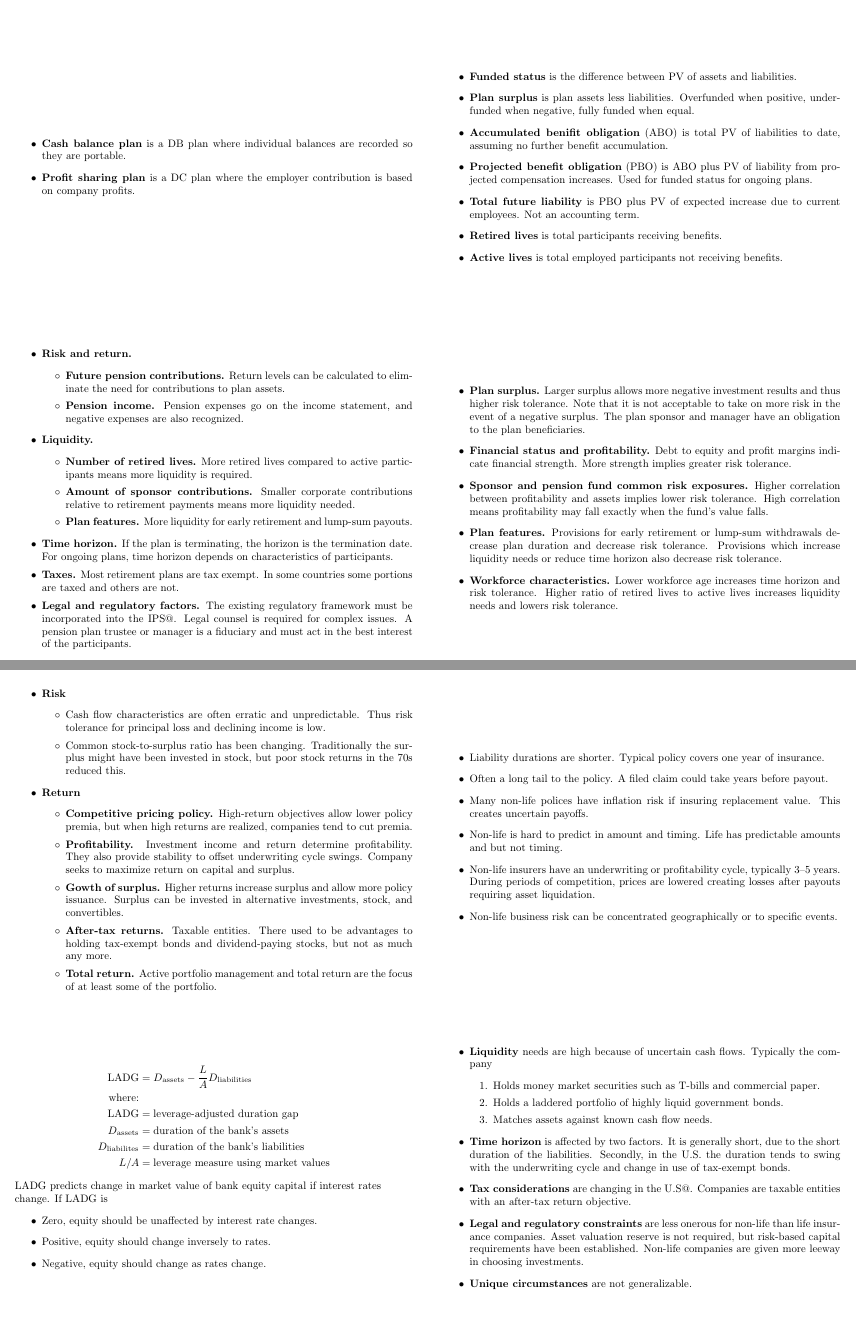
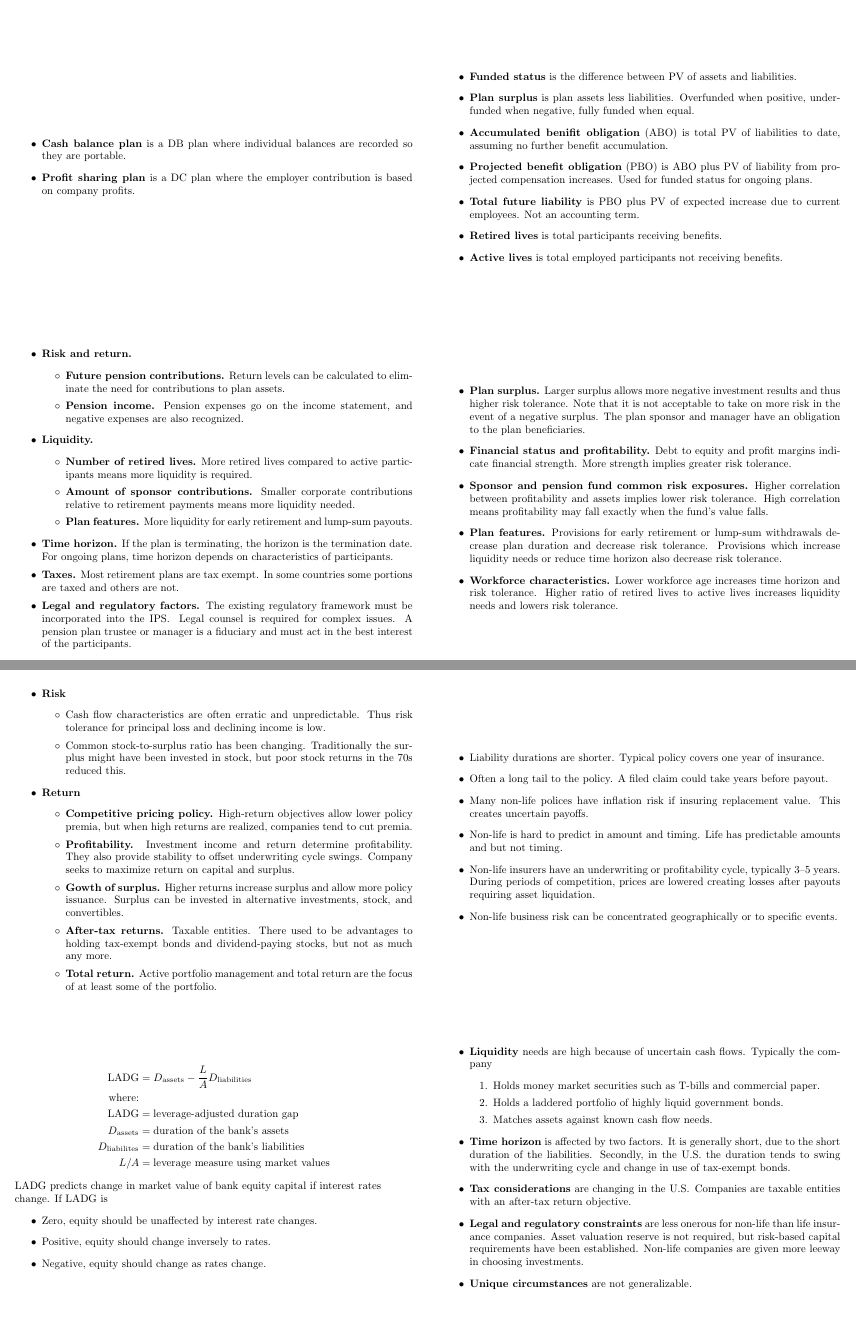
Before and after one commit to krispharper/CFA-Notes, a LaTeX document (Study Session 5/Study Session 5.tex): pages 2 and 8 of 10, joined at a grey line. The pictures show the PDF file Study Session 5/Study Session 5.pdf that the author committed with the source.

Commit message:
Fixed typos

```diff
--- a/Study Session 5/Study Session 5.tex
+++ b/Study Session 5/Study Session 5.tex
@@ -59,7 +59,7 @@
             \end{itemize}
         \item \textbf{Time horizon.} If the plan is terminating, the horizon is the termination date. For ongoing plans, time horizon depends on characteristics of participants.
         \item \textbf{Taxes.} Most retirement plans are tax exempt. In some countries some portions are taxed and others are not.
-        \item \textbf{Legal and regulatory factors.} The existing regulatory framework must be incorporated into the IPS@. Legal counsel is required for complex issues. A pension plan trustee or manager is a fiduciary and must act in the best interest of the participants.
+        \item \textbf{Legal and regulatory factors.} The existing regulatory framework must be incorporated into the IPS\@. Legal counsel is required for complex issues. A pension plan trustee or manager is a fiduciary and must act in the best interest of the participants.
     \end{itemize}
 \end{flashcard}
 
@@ -132,7 +132,7 @@
         \item \textbf{Return.} Time horizon is important. If perpetual payout is needed, preservation of purchasing power is needed. One guideline is to set minimum return to payout plus inflation and expenses.
         \item \textbf{Time horizon.} Most have infinite time horizon and can thus tolerate above-average risk choosing securities with high returns as well as maintaining purchasing power.
         \item \textbf{Liquidity.} Spending rate is the anticipated spending requirement. Many countries have a minimum spending rate as percentage of assets. Ongoing foundations need to earn the inflation rate as well. Some maintain a fraction of annual spending as a cash reserve.
-        \item \textbf{Tax considerations.} Foundations are not taxable except that investment income of private foundations is taxed at 1\% in the U.S@.
+        \item \textbf{Tax considerations.} Foundations are not taxable except that investment income of private foundations is taxed at 1\% in the U.S\@.
         \item \textbf{Legal and regulatory.} Rules vary by country and type of foundation. Most regulations concern tax-exempt status.
     \end{itemize}
 \end{flashcard}
@@ -170,7 +170,7 @@
     \end{itemize}
 \end{flashcard}
 
-\begin{flashcard}[\studyArea]{Live Insurance Company Objectives}
+\begin{flashcard}[\studyArea]{Life Insurance Company Objectives}
     \begin{itemize}[nosep]
         \item \textbf{Risk}
             \begin{itemize}[itemsep=.2\itemsep]
@@ -242,7 +242,7 @@
                 \item Matches assets against known cash flow needs.
             \end{enumerate}
         \item \textbf{Time horizon} is affected by two factors. It is generally short, due to the short duration of the liabilities. Secondly, in the U.S. the duration tends to swing with the underwriting cycle and change in use of tax-exempt bonds.
-        \item \textbf{Tax considerations} are changing in the U.S@. Companies are taxable entities with an after-tax return objective.
+        \item \textbf{Tax considerations} are changing in the U.S\@. Companies are taxable entities with an after-tax return objective.
         \item \textbf{Legal and regulatory constraints} are less onerous for non-life than life insurance companies. Asset valuation reserve is not required, but risk-based capital requirements have been established. Non-life companies are given more leeway in choosing investments.
         \item \textbf{Unique circumstances} are not generalizable.
     \end{itemize}
@@ -274,15 +274,15 @@
         \item \textbf{Return.} Objective for the securities portfolio is to earn a positive interest spread---the difference between the cost of funds and the interest earned on loans and investments.
         \item \textbf{Liquidity.} Needs are driven by withdrawals and demand for loans, as well as regulation. The resulting portfolio is generally short and liquid.
         \item \textbf{Time horizon.} Short and linked to duration of liabilities.
-        \item \textbf{Taxes.} Banks are taxable entities. After tax return is the objective.
+        \item \textbf{Taxes.} Banks are taxable entities. After-tax return is the objective.
         \item \textbf{Legal and regulatory.} Banks are highly regulated. Risk-based capital guidelines require reserves against assets. The riskier the assets, the higher the capital requirement. This give portfolios a high-quality, short-term, liquid asset tilt.
         \item \textbf{Unique circumstances.} No generalizable issues.
     \end{itemize}
 \end{flashcard}
 
 \begin{flashcard}[\studyArea]{Pension Liability Exposures}
-    \begin{tabular}{
-            >{\raggedright}m{1.1in}
+    \begin{tabular}
+           {>{\raggedright}m{1.1in}
             >{\raggedright}m{.8in}
             >{\raggedright}m{1.2in}
             >{\raggedright\arraybackslash}m{1.1in}} \toprule
```
Also changed, not shown: Study Session 3/Study Session 3.tex (+4 -4 lines), Study Session 3/Study Session 3.pdf, Study Session 5/Study Session 5.pdf, Study Session 5/Study Session 5.tex (12 more changed lines).
